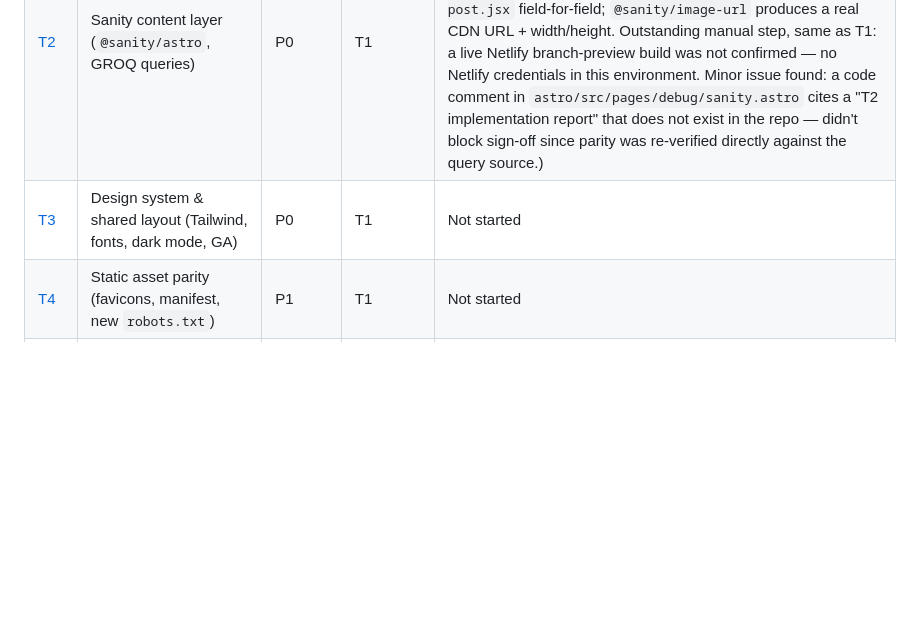
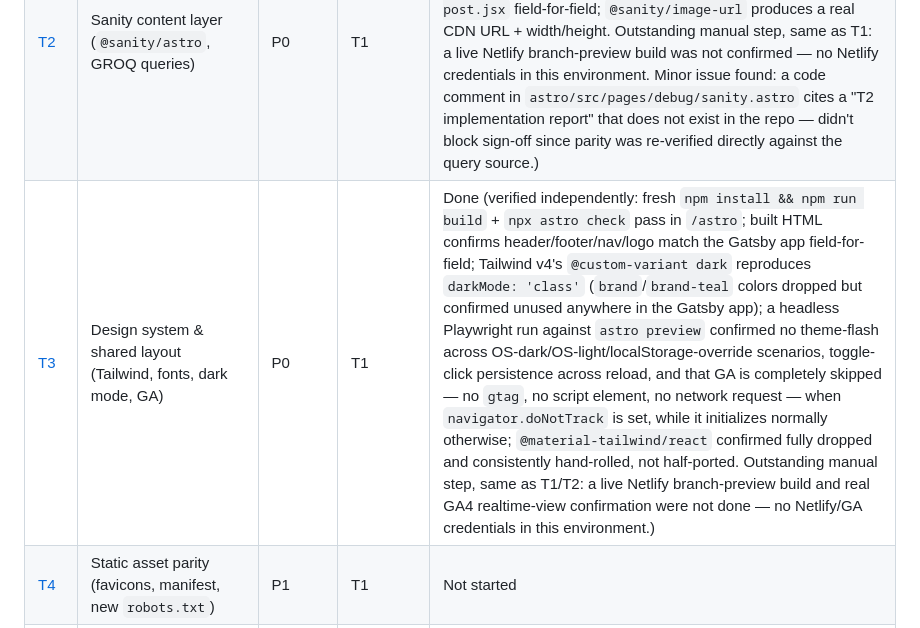
Before and after one commit to imounish/mounish-blog, a Markdown page: docs/migration/00-tracker.md, the part around the change. Drawn GitHub-style; blank space fills up the shorter version.

```diff
--- a/docs/migration/00-tracker.md
+++ b/docs/migration/00-tracker.md
@@ -17,7 +17,7 @@ Each task below has its own implementation-plan file. Work through them roughly
 |---|---|---|---|---|
 | [T1](01-scaffold-and-preview-pipeline.md) | Scaffold `/astro` + prove the Netlify branch-preview pipeline | P0 | — | Done (repo-side work verified: scaffold, `netlify.toml`, local build all pass; pushed to `origin/astro-migration` — confirming the Netlify branch-preview + main-unaffected deploy live is the only outstanding manual step) |
 | [T2](02-sanity-content-layer.md) | Sanity content layer (`@sanity/astro`, GROQ queries) | P0 | T1 | Done (verified independently: fresh `npm run build` + `npx astro check` pass in `/astro`, fetching real data from the same Sanity project as Gatsby's `.env` (`jmp9mq48`/`production`); GROQ field sets match `gatsby-node.js`/`single-blog-post.jsx` field-for-field; `@sanity/image-url` produces a real CDN URL + width/height. Outstanding manual step, same as T1: a live Netlify branch-preview build was not confirmed — no Netlify credentials in this environment. Minor issue found: a code comment in `astro/src/pages/debug/sanity.astro` cites a "T2 implementation report" that does not exist in the repo — didn't block sign-off since parity was re-verified directly against the query source.) |
-| [T3](03-design-system-and-layout.md) | Design system & shared layout (Tailwind, fonts, dark mode, GA) | P0 | T1 | Not started |
+| [T3](03-design-system-and-layout.md) | Design system & shared layout (Tailwind, fonts, dark mode, GA) | P0 | T1 | Done (verified independently: fresh `npm install && npm run build` + `npx astro check` pass in `/astro`; built HTML confirms header/footer/nav/logo match the Gatsby app field-for-field; Tailwind v4's `@custom-variant dark` reproduces `darkMode: 'class'` (`brand`/`brand-teal` colors dropped but confirmed unused anywhere in the Gatsby app); a headless Playwright run against `astro preview` confirmed no theme-flash across OS-dark/OS-light/localStorage-override scenarios, toggle-click persistence across reload, and that GA is completely skipped — no `gtag`, no script element, no network request — when `navigator.doNotTrack` is set, while it initializes normally otherwise; `@material-tailwind/react` confirmed fully dropped and consistently hand-rolled, not half-ported. Outstanding manual step, same as T1/T2: a live Netlify branch-preview build and real GA4 realtime-view confirmation were not done — no Netlify/GA credentials in this environment.) |
 | [T4](04-static-asset-parity.md) | Static asset parity (favicons, manifest, new `robots.txt`) | P1 | T1 | Not started |
 | [T5](05-seo-and-json-ld.md) | SEO component port + JSON-LD structured data | P1 | T2, T3 | Not started |
 | [T6](06-single-blog-post-template.md) | Single blog post template | P1 | T2, T3, T5 | Not started |
```
Also changed, not shown: docs/migration/03-design-system-and-layout.md (+6 -6 lines).
